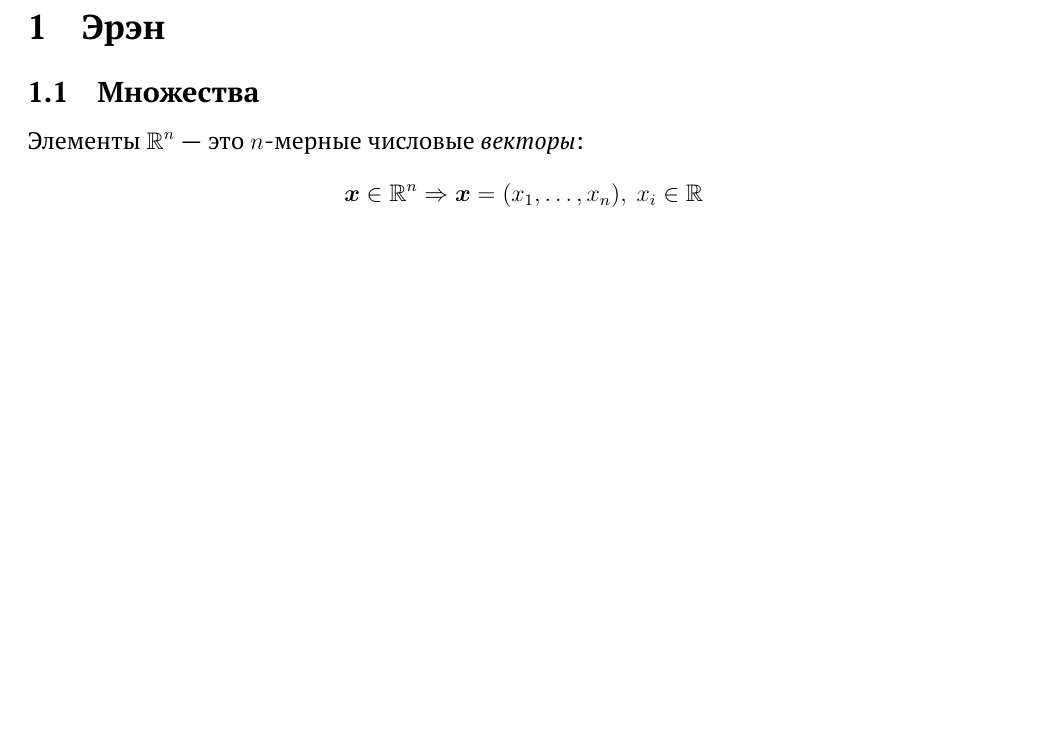
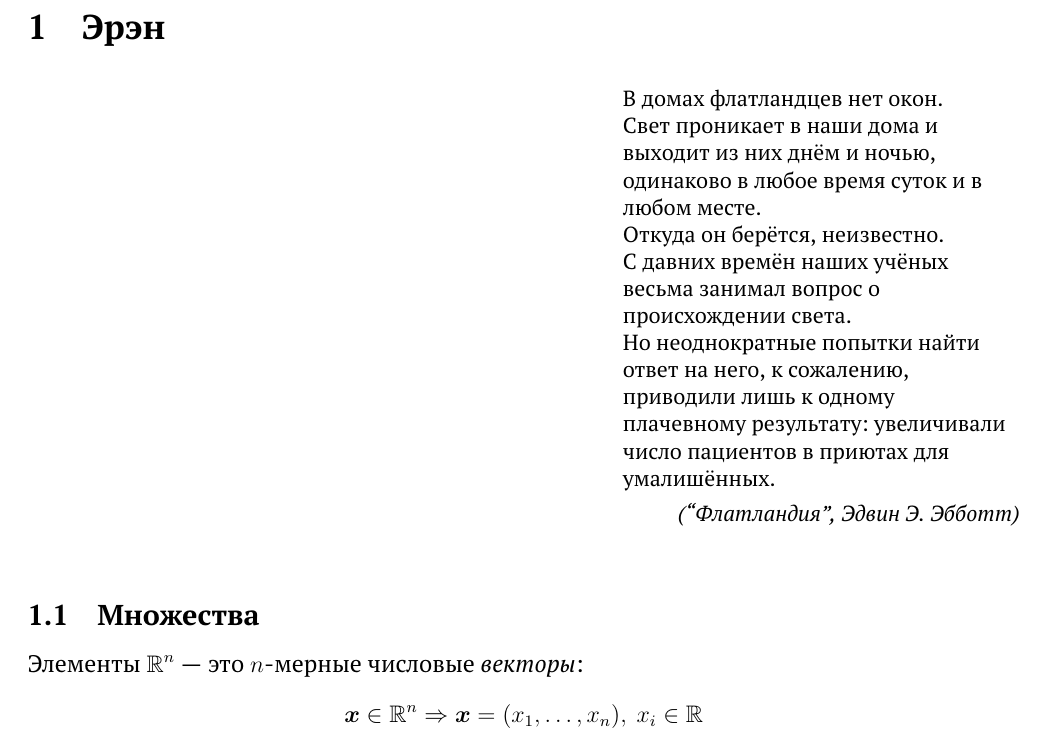
Before and after one commit to Alvant/Mathematichalys, a LaTeX document (semester2/seminar03/Seminar3.tex): part of page 3 of 17, cut so that both start at the same text, the shorter picture padded with empty space. Compiled offline with pdfLaTeX.

Commit message:
add epigraph for rn

```diff
--- a/semester2/seminar03/Seminar3.tex
+++ b/semester2/seminar03/Seminar3.tex
@@ -16,6 +16,12 @@
 \usepackage{accents}
 
 \renewcommand{\mathring}[1]{\accentset{\circ}{#1}}
+
+
+% https://www.overleaf.com/learn/latex/Typesetting_quotations#epigraph_package
+\usepackage{epigraph}
+
+\setlength{\epigraphrule}{0pt}
 
 
 \graphicspath{ {images/} }
@@ -172,6 +178,25 @@
   \pagenumbering{arabic}
 
   \section{Эрэн}
+
+  % \emhh{
+  %   В домах флатландцев нет окон.
+  %   Свет проникает в наши дома и выходит из них днём и ночью, одинаково в любое время суток и в любом месте.
+  %   Откуда он берётся, неизвестно.
+  %   С давних времён наших учёных весьма занимал вопрос о происхождении света.
+  %   Но неоднократные попытки найти ответ на него, к сожалению, приводили лишь к одному плачевному результату: увеличивали число пациентов в приютах для умалишённых.
+
+  %   (``Флатландия'', Эдвин Э. Эбботт)
+  % }
+  \epigraph{
+    В домах флатландцев нет окон.\\
+    Свет проникает в наши дома и выходит из них днём и ночью, одинаково в любое время суток и в любом месте.\\
+    Откуда он берётся, неизвестно.\\
+    С давних времён наших учёных весьма занимал вопрос о происхождении света.\\
+    Но неоднократные попытки найти ответ на него, к сожалению, приводили лишь к одному плачевному результату: увеличивали число пациентов в приютах для умалишённых.
+  }{
+    \emph{(``Флатландия'', Эдвин Э. Эбботт)}
+  }
 
   % [X] Векторы
   % [X] Операции (сложение + умножение на число) -> линейное пространство
```
Also changed, not shown: semester2/seminar03/Seminar3.pdf.
